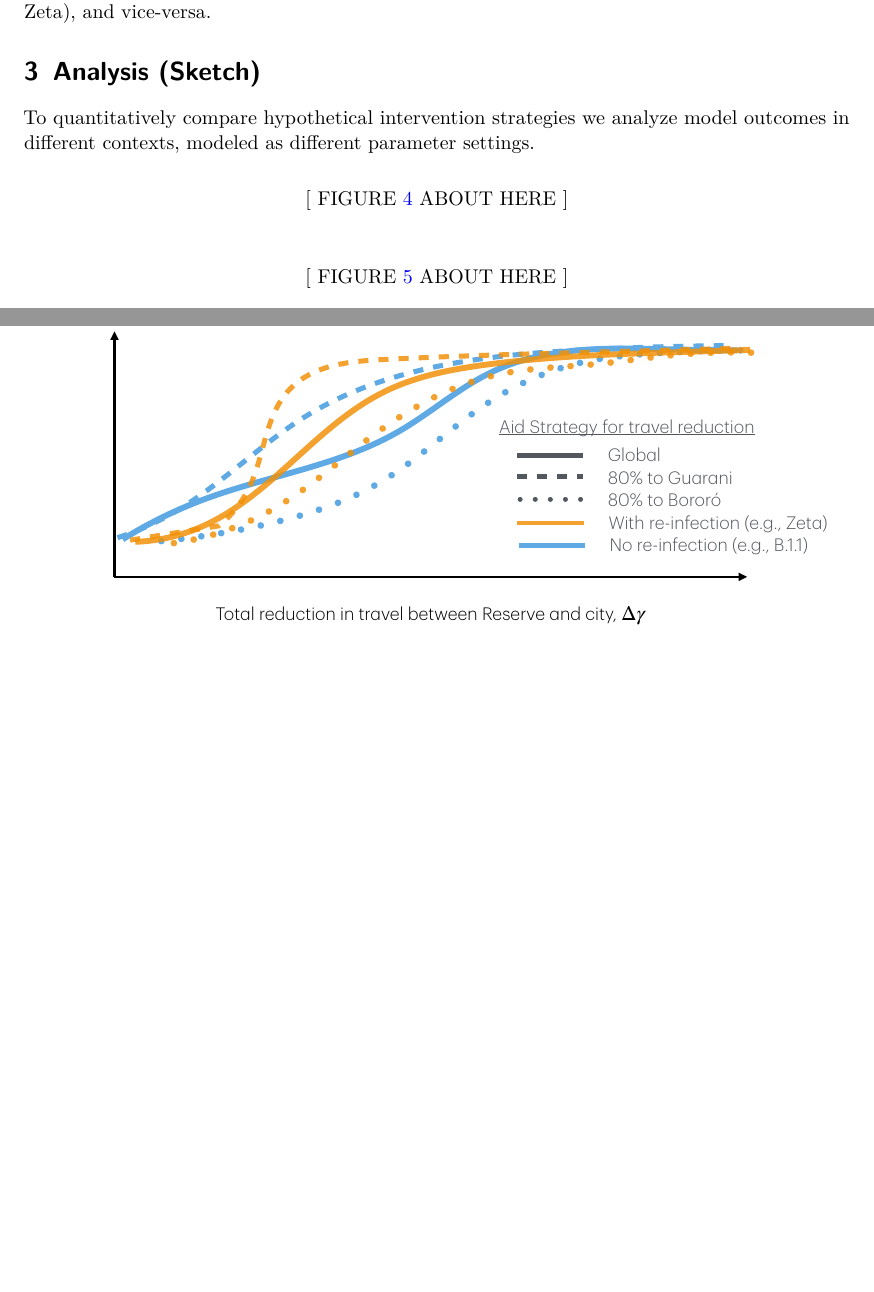
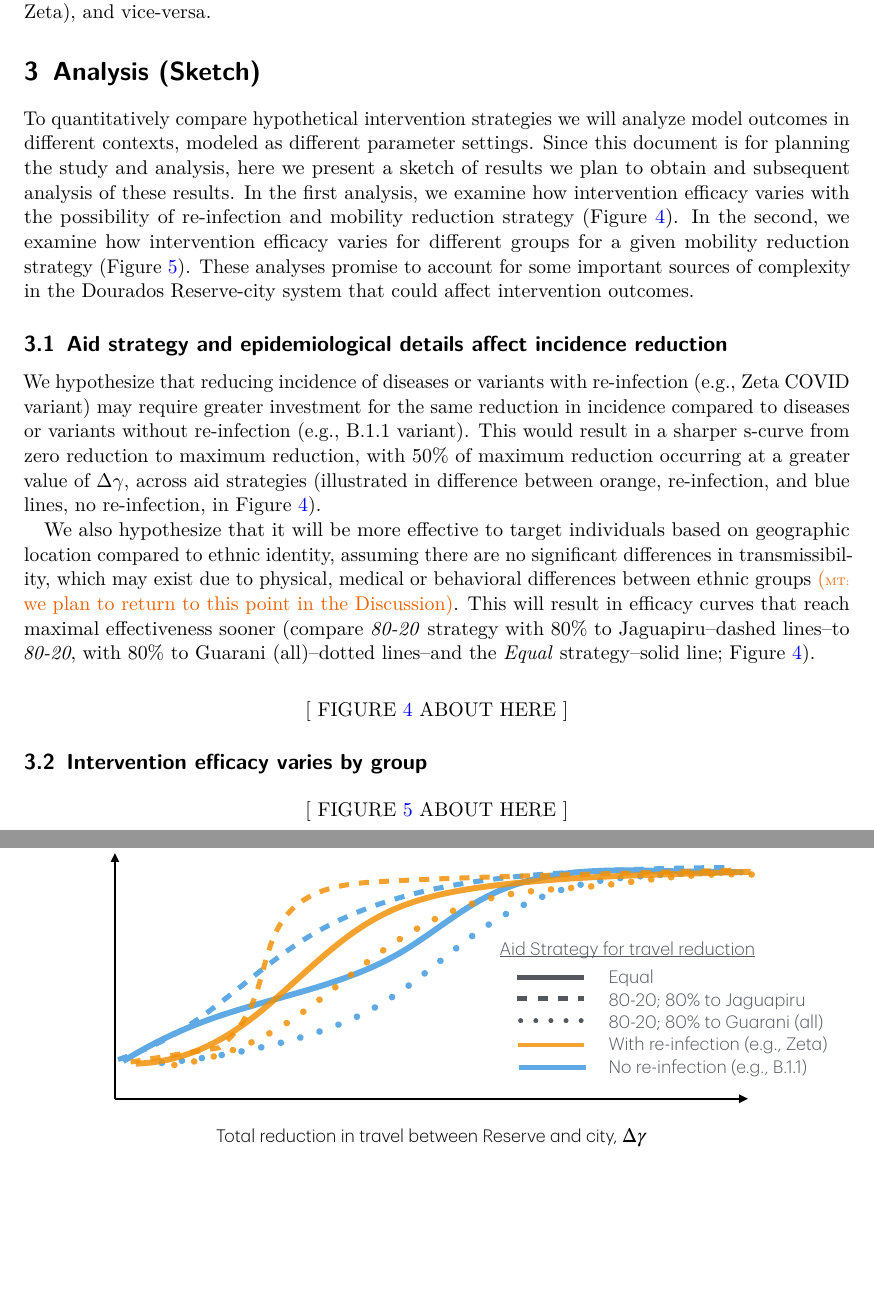
Before and after one commit to mt-digital/MinMajTransmission-Paper, a LaTeX paper (ms.tex): two parts of pages 5 and 9 of 10 before the commit and two parts of pages 5 and 10 of 11 after it, joined at a grey line, cut so that both start at the same text, the shorter picture padded with empty space. Compiled offline with pdfLaTeX.

Commit message:
updated some figs

```diff
--- a/ms.tex
+++ b/ms.tex
@@ -407,13 +407,49 @@ strains with re-infection (like Zeta), and vice-versa.
 \section{Analysis (Sketch)}\label{analysis-sketch}
 
 
-To quantitatively compare hypothetical intervention strategies we analyze
+To quantitatively compare hypothetical intervention strategies we will analyze
 model outcomes in different contexts, modeled as different parameter settings.
+Since this document is for planning the study and analysis, here we present a sketch
+of results we plan to obtain and subsequent analysis of these results. In the first
+analysis, we examine how intervention efficacy varies with the possibility of
+re-infection and mobility reduction strategy
+(Figure~\ref{fig:ByReinfectionByStrategy}). In the second, we examine how
+intervention efficacy varies for different groups for a given mobility reduction
+strategy (Figure~\ref{fig:ByGroupReduction_GlobalStrategy}). These analyses
+promise to account for some important sources of complexity in
+the Dourados Reserve-city system that could affect intervention outcomes.
+
+
+\subsection{Aid strategy and epidemiological details affect incidence reduction}
+
+We hypothesize that reducing incidence of diseases or variants with
+re-infection (e.g., Zeta COVID variant) may require greater investment
+for the same reduction in incidence
+compared to diseases or variants without re-infection (e.g., B.1.1 variant).
+This would result in a sharper s-curve from zero reduction
+to maximum reduction, with 50\% of maximum reduction occurring
+at a greater value of $\Delta \gamma$, across aid strategies (illustrated in
+difference between orange, re-infection, and blue lines, no re-infection, in
+Figure~\ref{fig:ByReinfectionByStrategy}).
+
+We also hypothesize that it will be more effective to target individuals based on
+geographic location compared to ethnic identity, assuming there are no significant
+differences in transmissibility, which may exist due to physical, medical or
+behavioral differences between ethnic groups \mt{we plan to return to this point in
+the Discussion}. This will result in efficacy curves that reach maximal
+effectiveness sooner (compare \emph{80-20} strategy with
+80\% to Jaguapiru–dashed lines–to \emph{80-20}, with 80\% to Guarani (all)–dotted
+lines–and the \emph{Equal} strategy–solid line;
+Figure~\ref{fig:ByReinfectionByStrategy}).
 
 \vspace{0.5em}
 \begin{center}
 {[ FIGURE \ref{fig:ByReinfectionByStrategy} ABOUT HERE ]} \\
 \end{center}
+
+
+
+\subsection{Intervention efficacy varies by group}
 
 \vspace{0.5em}
 \begin{center}
```
Also changed, not shown: Figures/ModelSketch.pdf, Figures/ResultsSketch_ByReinfectionByStrategy.pdf, Figures/ResultsSketch_ReductionByGroup.pdf, ms.tex (4 more changed lines).
